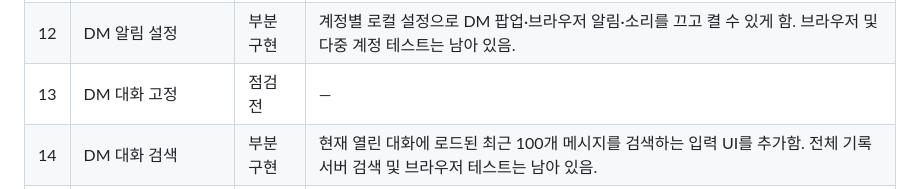
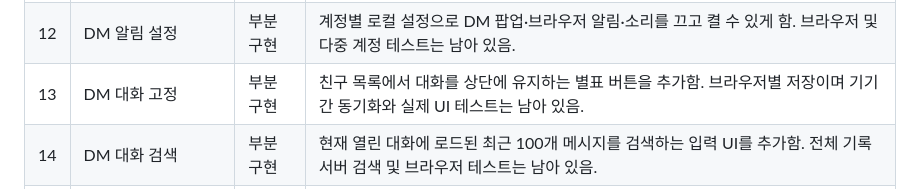
Before and after one commit to UnknownUser-Using-AI/roomchat, a Markdown page: FEATURE_TRACKER.md, the part around the change. Rendered like a GitHub page.

Commit message:
Update DM conversation status

```diff
--- a/FEATURE_TRACKER.md
+++ b/FEATURE_TRACKER.md
@@ -23,7 +23,7 @@
 | 10 | 읽음 확인 | 부분 구현 | DM 수신 확인용 read_at 컬럼과 수신자 전용 RPC, DM 읽음 표시 UI를 추가함. Realtime 배포 설정 및 브라우저 간 실제 확인은 남아 있음. |
 | 11 | DM 안 읽음 배지 | 부분 구현 | 상단 친구 버튼과 친구 목록에 안 읽음 개수를 표시함. 현재 최근 200개 메시지 기준이며 전체 기록 집계와 브라우저 검증은 남아 있음. |
 | 12 | DM 알림 설정 | 부분 구현 | 계정별 로컬 설정으로 DM 팝업·브라우저 알림·소리를 끄고 켤 수 있게 함. 브라우저 및 다중 계정 테스트는 남아 있음. |
-| 13 | DM 대화 고정 | 점검 전 | — |
+| 13 | DM 대화 고정 | 부분 구현 | 친구 목록에서 대화를 상단에 유지하는 별표 버튼을 추가함. 브라우저별 저장이며 기기 간 동기화와 실제 UI 테스트는 남아 있음. |
 | 14 | DM 대화 검색 | 부분 구현 | 현재 열린 대화에 로드된 최근 100개 메시지를 검색하는 입력 UI를 추가함. 전체 기록 서버 검색 및 브라우저 테스트는 남아 있음. |
 | 15 | DM 파일 전송 | 점검 전 | — |
 | 16 | DM 이미지 미리보기 | 점검 전 | — |
```
